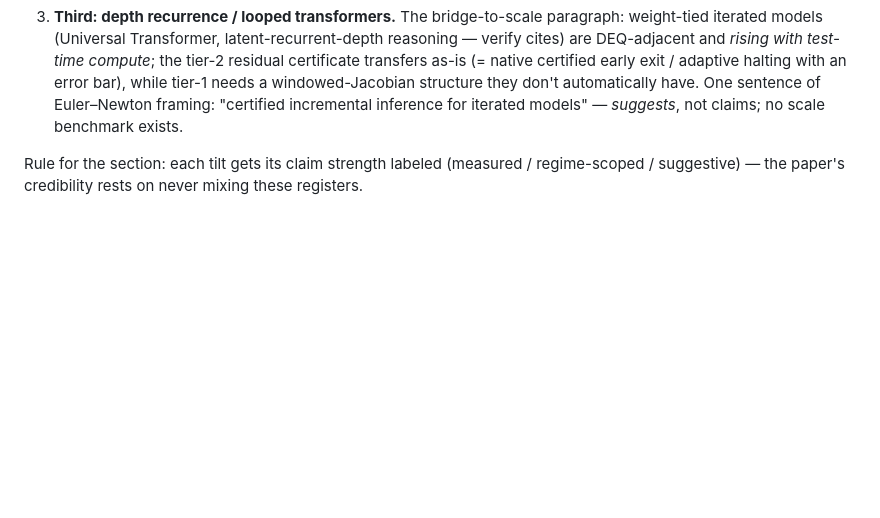
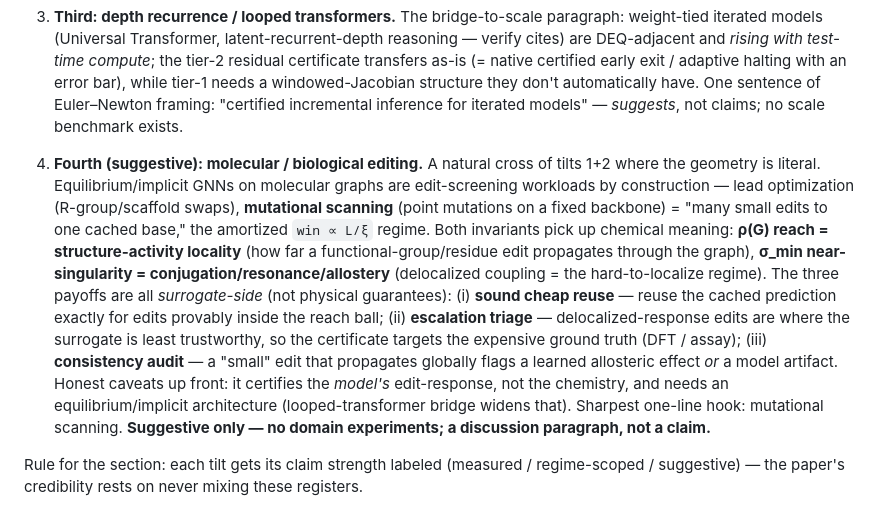
Before and after one commit to AntonyJia159/deq-sets, a Markdown page: reports/fable_outline.md, the part around the change. Drawn GitHub-style; blank space fills up the shorter version.

Commit message:
outline: add molecular/biological editing as section 9 tilt 4 (suggestive)
A cross of the certification (tilt 1) and edit-heavy reuse (tilt 2) registers:
equilibrium/implicit GNNs on molecular graphs are edit-screening workloads
(lead-opt, mutational scanning). Both invariants get chemical meaning (rho(G) =
structure-activity locality, sigma_min = conjugation/resonance/allostery); three
surrogate-side payoffs (sound reuse, escalation triage, consistency audit).
Scoped suggestive -- discussion paragraph, no domain experiments; certifies the
model's edit-response, not the chemistry, and needs an implicit architecture.

```diff
--- a/reports/fable_outline.md
+++ b/reports/fable_outline.md
@@ -86,6 +86,8 @@ Two things the table makes visible: (1) every row with a genuine gate is sound;
 2. **Second: KV-cache / RAG / edit-heavy inference efficiency.** Regime-scoped, stated with the scaling law: win ∝ L/ξ, so it pays for **many small edits against one long cached base** (RAG chunk swaps, streaming updates, interactive editing) and *cannot* pay at toy L~2W. The differentiator vs CacheBlend/PIE-style heuristic reuse is **certified partial invalidation** — provably valid outside the ξ-ball, warm-start re-solve inside. Two honesty flags stated up front: on the *causal* face a long-memory model has ξ ≈ whole suffix (the useful regime is anisotropic reach, not small ξ); on the *bidirectional* face there is no free append (a tail token perturbs its own ξ-ball backward).
 3. **Third: depth recurrence / looped transformers.** The bridge-to-scale paragraph: weight-tied iterated models (Universal Transformer, latent-recurrent-depth reasoning — verify cites) are DEQ-adjacent and *rising with test-time compute*; the tier-2 residual certificate transfers as-is (= native certified early exit / adaptive halting with an error bar), while tier-1 needs a windowed-Jacobian structure they don't automatically have. One sentence of Euler–Newton framing: "certified incremental inference for iterated models" — *suggests*, not claims; no scale benchmark exists.
 
+4. **Fourth (suggestive): molecular / biological editing.** A natural cross of tilts 1+2 where the geometry is literal. Equilibrium/implicit GNNs on molecular graphs are edit-screening workloads by construction — lead optimization (R-group/scaffold swaps), **mutational scanning** (point mutations on a fixed backbone) = "many small edits to one cached base," the amortized `win ∝ L/ξ` regime. Both invariants pick up chemical meaning: **ρ(G) reach = structure-activity locality** (how far a functional-group/residue edit propagates through the graph), **σ_min near-singularity = conjugation/resonance/allostery** (delocalized coupling = the hard-to-localize regime). The three payoffs are all *surrogate-side* (not physical guarantees): (i) **sound cheap reuse** — reuse the cached prediction exactly for edits provably inside the reach ball; (ii) **escalation triage** — delocalized-response edits are where the surrogate is least trustworthy, so the certificate targets the expensive ground truth (DFT / assay); (iii) **consistency audit** — a "small" edit that propagates globally flags a learned allosteric effect *or* a model artifact. Honest caveats up front: it certifies the *model's* edit-response, not the chemistry, and needs an equilibrium/implicit architecture (looped-transformer bridge widens that). Sharpest one-line hook: mutational scanning. **Suggestive only — no domain experiments; a discussion paragraph, not a claim.**
+
 Rule for the section: each tilt gets its claim strength labeled (measured / regime-scoped / suggestive) — the paper's credibility rests on never mixing these registers.
 
 ### Visualizations
```
